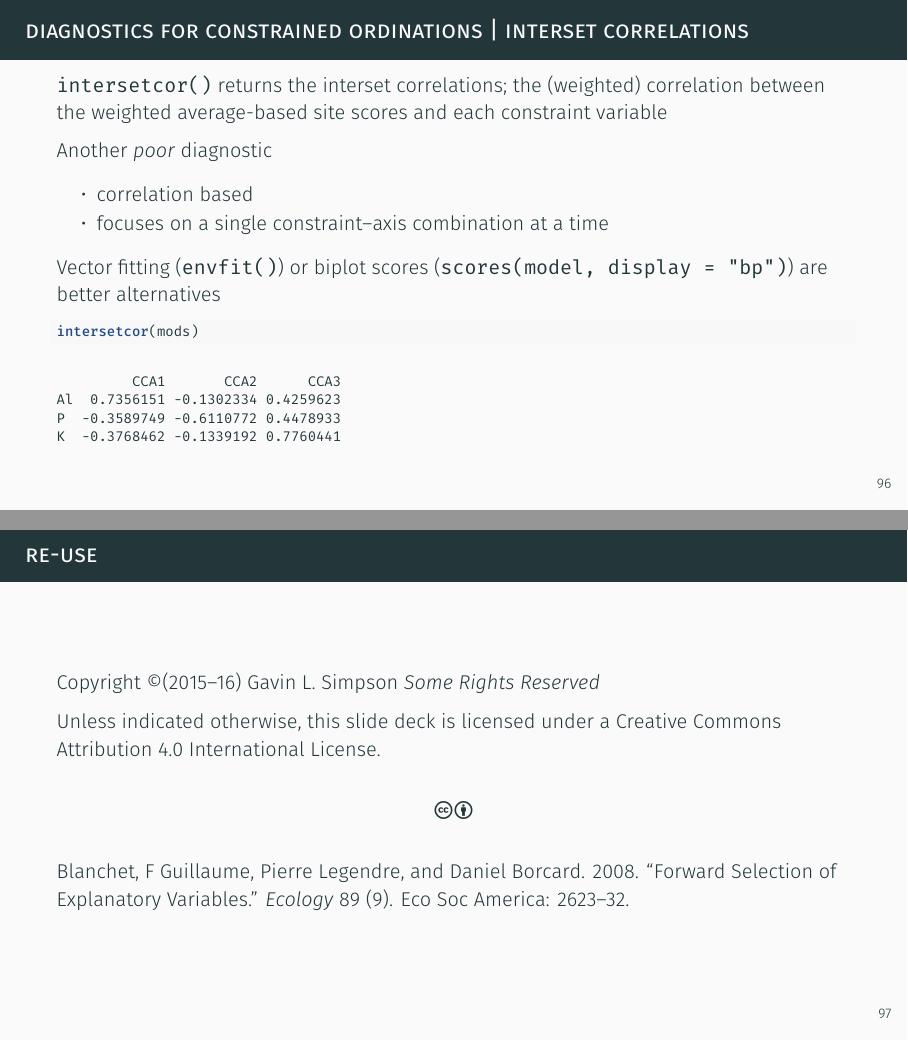
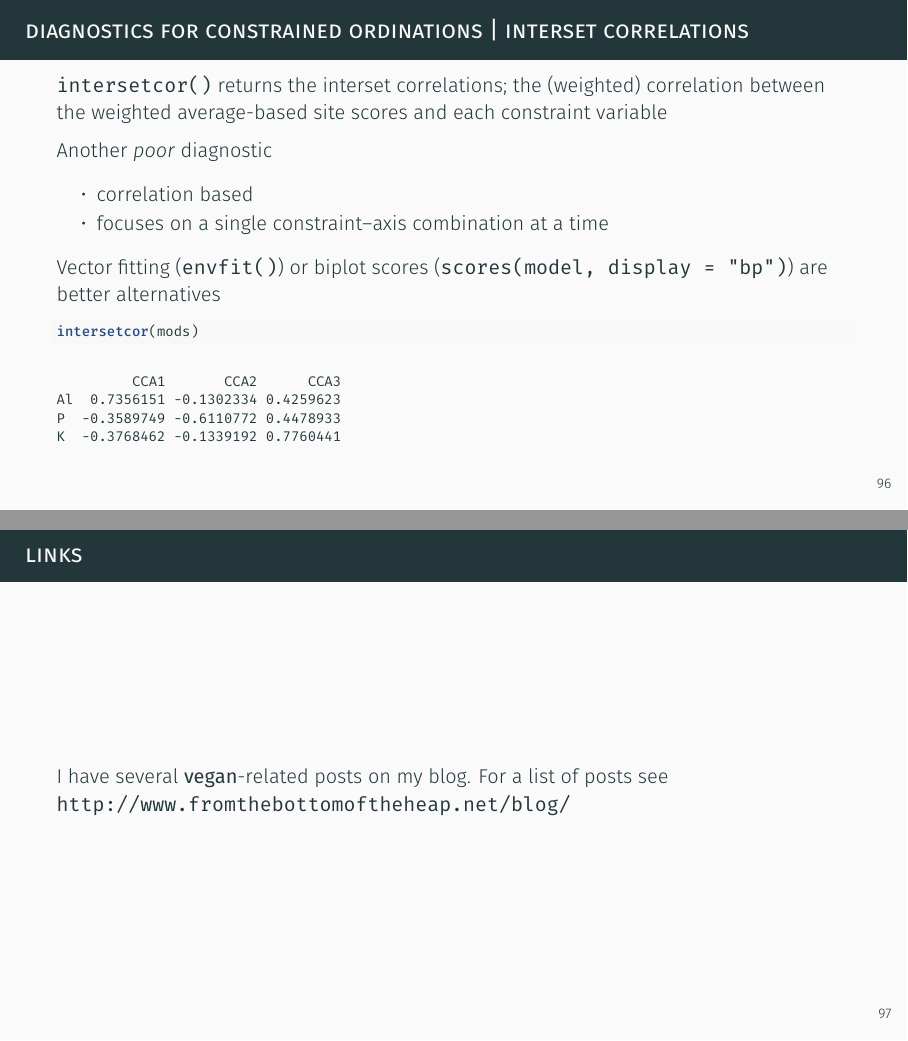
Before and after one commit to gavinsimpson/esa-advanced-vegan-2016, an R Markdown document (advanced-vegan-slides.Rmd): pages 96 and 97 of 97 before the commit and pages 96 and 97 of 98 after it, joined at a grey line. The pictures show the output file advanced-vegan-slides.pdf that the author committed with the source.

Commit message:
add a link to my blog posts

````diff
--- a/advanced-vegan-slides.Rmd
+++ b/advanced-vegan-slides.Rmd
@@ -1086,6 +1086,9 @@ intersetcor(mods)
 ```
 \normalsize
 
+## Links
+
+I have several **vegan**-related posts on my blog. For a list of posts see [http://www.fromthebottomoftheheap.net/blog/]()
 
 ## Re-use
 
````
Also changed, not shown: advanced-vegan-slides.pdf, advanced-vegan-slides.tex, handout-advanced-vegan-slides.pdf.
